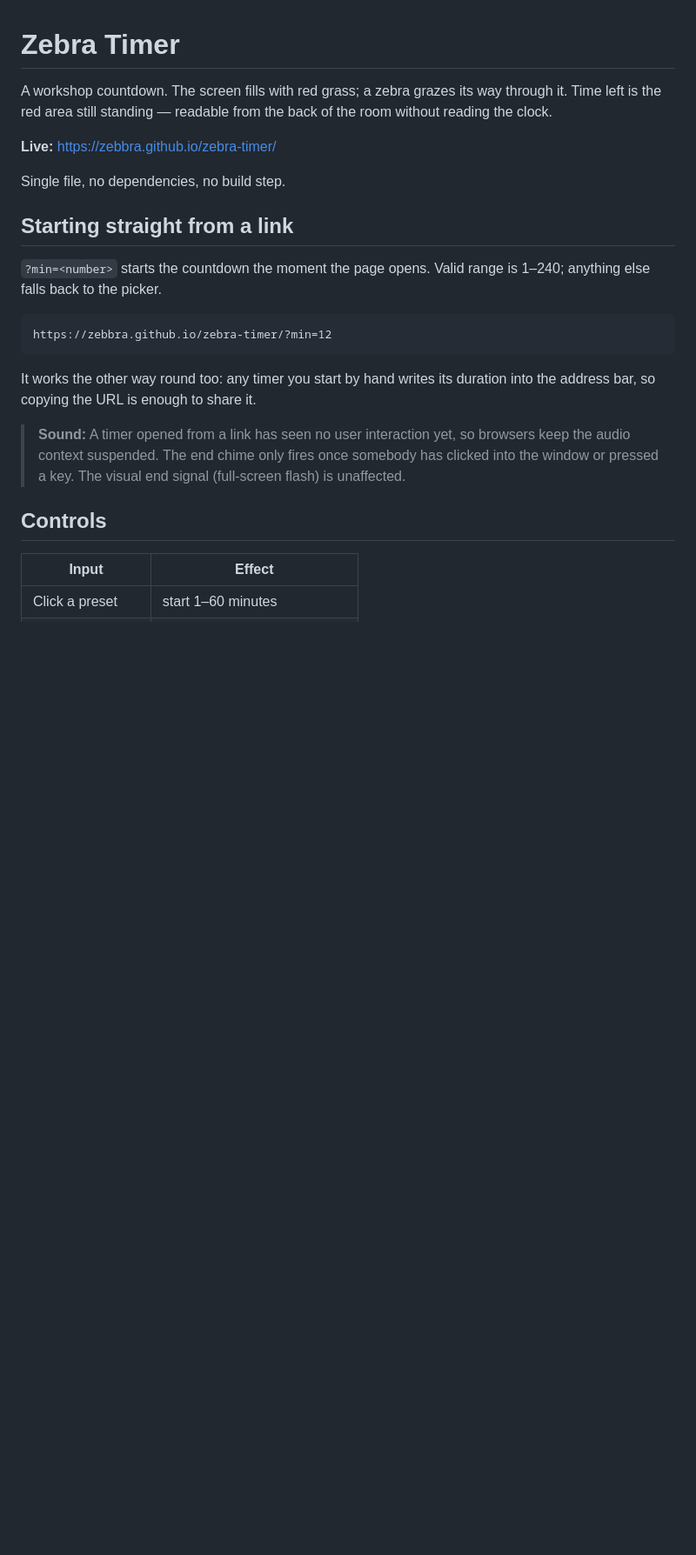
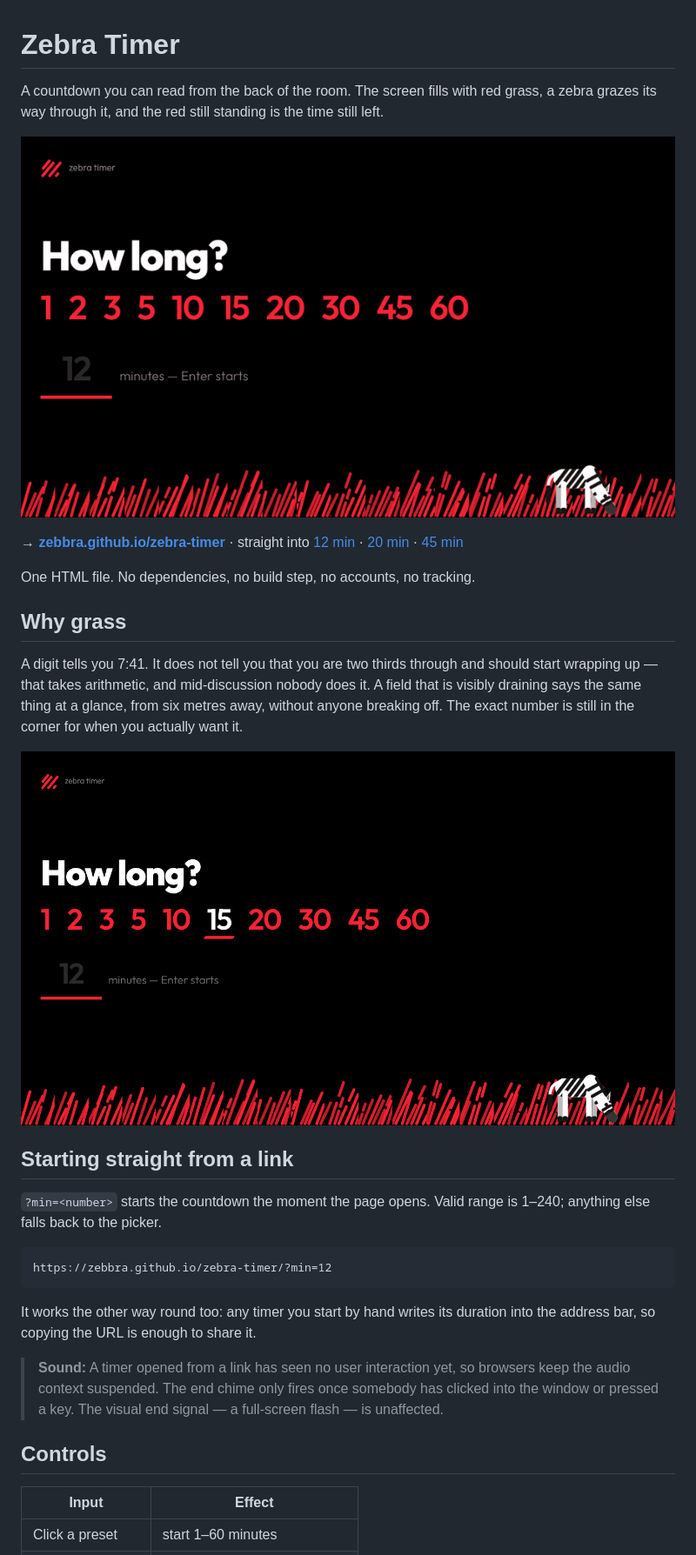
Before and after one commit to zebbra/zebra-timer, a Markdown page: README.md, the part around one of its changes. Shown at 87% size. Rendered like a GitHub page; pictures changed too: docs/demo.gif (added), docs/picker.png (added); blank space fills up the shorter version.

Commit message:
Show the thing: demo gif and screenshots in the readme
The repo led with configuration details for something whose whole point
is what it looks like. Open with the running timer instead, and say why
draining grass beats a digit before listing the query parameters.

```diff
--- a/README.md
+++ b/README.md
@@ -1,10 +1,18 @@
 # Zebra Timer
 
-A workshop countdown. The screen fills with red grass; a zebra grazes its way through it. Time left is the red area still standing — readable from the back of the room without reading the clock.
+A countdown you can read from the back of the room. The screen fills with red grass, a zebra grazes its way through it, and the red still standing is the time still left.
 
-**Live:** https://zebbra.github.io/zebra-timer/
+![The timer running: a zebra grazes through a field of red grass while the clock counts down](docs/demo.gif)
 
-Single file, no dependencies, no build step.
+**→ [zebbra.github.io/zebra-timer](https://zebbra.github.io/zebra-timer/)**  ·  straight into [12 min](https://zebbra.github.io/zebra-timer/?min=12) · [20 min](https://zebbra.github.io/zebra-timer/?min=20) · [45 min](https://zebbra.github.io/zebra-timer/?min=45)
+
+One HTML file. No dependencies, no build step, no accounts, no tracking.
+
+## Why grass
+
+A digit tells you 7:41. It does not tell you that you are two thirds through and should start wrapping up — that takes arithmetic, and mid-discussion nobody does it. A field that is visibly draining says the same thing at a glance, from six metres away, without anyone breaking off. The exact number is still in the corner for when you actually want it.
+
+![The picker: How long, with presets from 1 to 60 minutes and a free input](docs/picker.png)
 
 ## Starting straight from a link
 
@@ -16,7 +24,7 @@ https://zebbra.github.io/zebra-timer/?min=12
 
 It works the other way round too: any timer you start by hand writes its duration into the address bar, so copying the URL is enough to share it.
 
-> **Sound:** A timer opened from a link has seen no user interaction yet, so browsers keep the audio context suspended. The end chime only fires once somebody has clicked into the window or pressed a key. The visual end signal (full-screen flash) is unaffected.
+> **Sound:** A timer opened from a link has seen no user interaction yet, so browsers keep the audio context suspended. The end chime only fires once somebody has clicked into the window or pressed a key. The visual end signal — a full-screen flash — is unaffected.
 
 ## Controls
 
```
Also changed, not shown: other parts of README.md (+4 -0 lines), docs/phone.png (added).
